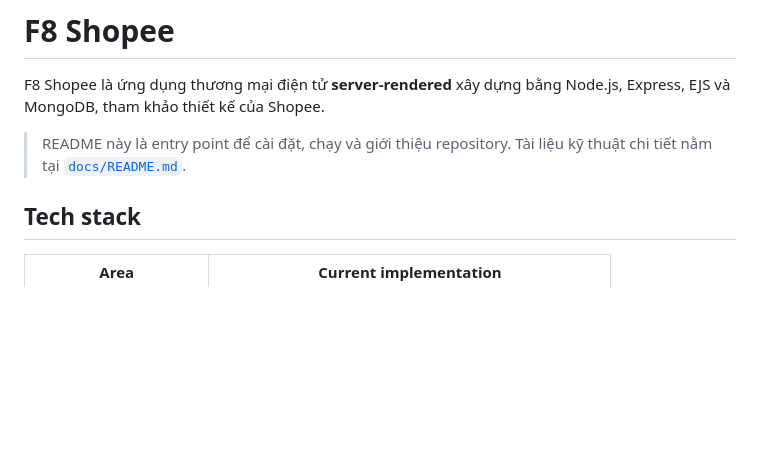
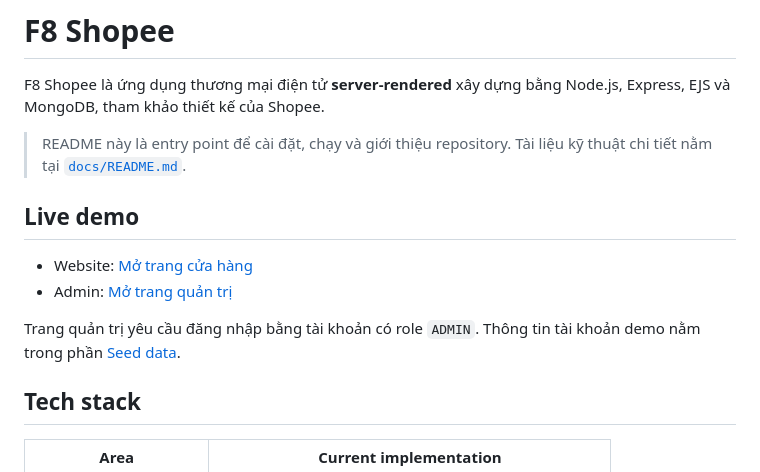
Before and after one commit to WValleyy/F8-shopee, a Markdown page: README.md, the part around the change. Rendered like a GitHub page; blank space fills up the shorter version.

```diff
--- a/README.md
+++ b/README.md
@@ -5,6 +5,13 @@ Express, EJS và MongoDB, tham khảo thiết kế của Shopee.
 
 > README này là entry point để cài đặt, chạy và giới thiệu repository. Tài liệu kỹ thuật
 > chi tiết nằm tại [`docs/README.md`](./docs/README.md).
+
+## Live demo
+
+- Website: [Mở trang cửa hàng](https://f8-shopee-ten.vercel.app)
+- Admin: [Mở trang quản trị](https://f8-shopee-ten.vercel.app/admin)
+
+Trang quản trị yêu cầu đăng nhập bằng tài khoản có role `ADMIN`. Thông tin tài khoản demo nằm trong phần [Seed data](#seed-data).
 
 ## Tech stack
 
```
